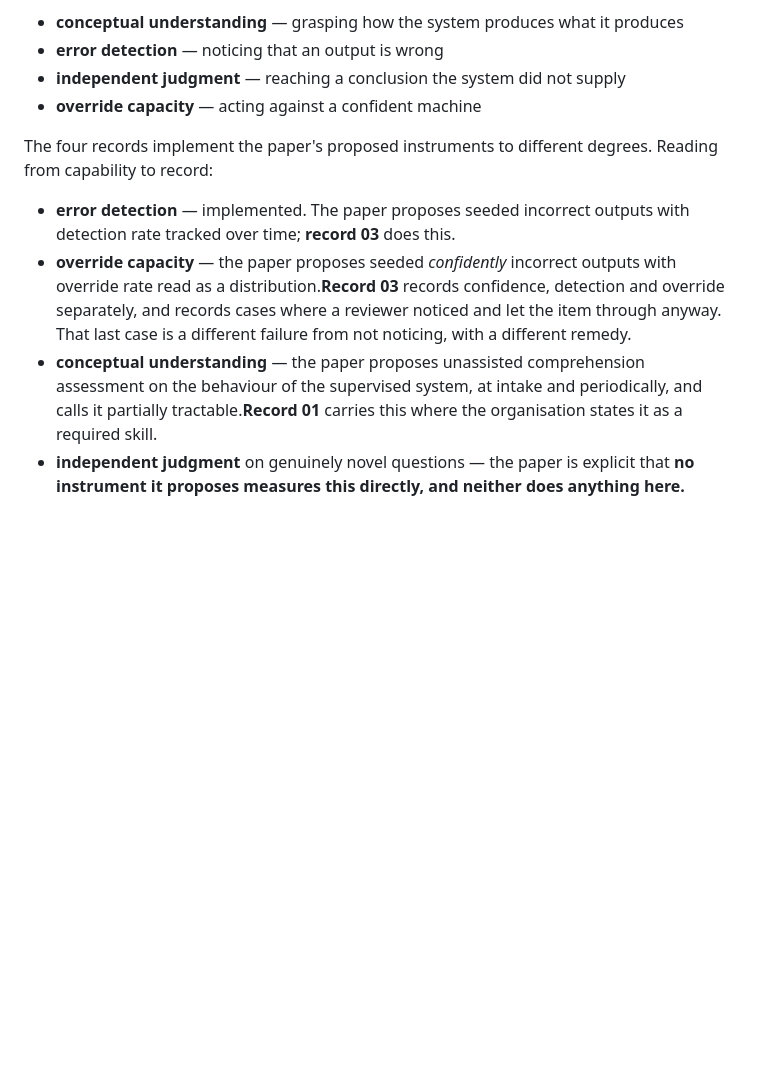
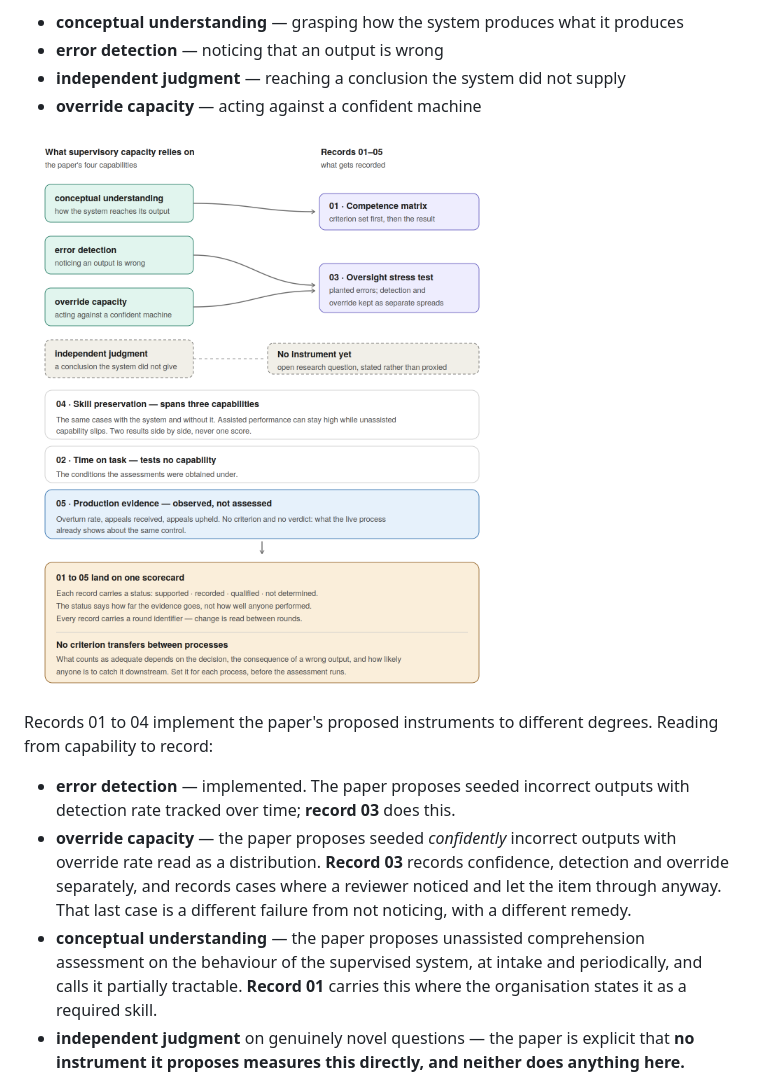
Before and after one commit to dturkina99/supervisory-capacity-assessment, a Markdown page: README.md, the part around one of its changes. Drawn GitHub-style; pictures changed too: docs/capabilities-to-records.png (added); blank space fills up the shorter version.

```diff
--- a/README.md
+++ b/README.md
@@ -58,11 +58,13 @@ The paper distinguishes four capabilities human oversight relies on. The four-wa
 - **independent judgment** — reaching a conclusion the system did not supply
 - **override capacity** — acting against a confident machine
 
-The four records implement the paper's proposed instruments to different degrees. Reading from capability to record:
+![Capabilities, records and the scorecard](docs/capabilities-to-records.png)
+
+Records 01 to 04 implement the paper's proposed instruments to different degrees. Reading from capability to record:
 
 - **error detection** — implemented. The paper proposes seeded incorrect outputs with detection rate tracked over time; **record 03** does this.
-- **override capacity** — the paper proposes seeded *confidently* incorrect outputs with override rate read as a distribution.**Record 03** records confidence, detection and override separately, and records cases where a reviewer noticed and let the item through anyway. That last case is a different failure from not noticing, with a different remedy.
-- **conceptual understanding** — the paper proposes unassisted comprehension assessment on the behaviour of the supervised system, at intake and periodically, and calls it partially tractable.**Record 01** carries this where the organisation states it as a required skill.
+- **override capacity** — the paper proposes seeded *confidently* incorrect outputs with override rate read as a distribution. **Record 03** records confidence, detection and override separately, and records cases where a reviewer noticed and let the item through anyway. That last case is a different failure from not noticing, with a different remedy.
+- **conceptual understanding** — the paper proposes unassisted comprehension assessment on the behaviour of the supervised system, at intake and periodically, and calls it partially tractable. **Record 01** carries this where the organisation states it as a required skill.
 - **independent judgment** on genuinely novel questions — the paper is explicit that **no instrument it proposes measures this directly, and neither does anything here.**
 
 **Record 04** sits across the set rather than under one capability. Measuring performance both with and without the system tracks conceptual understanding, error detection and independent diagnostic ability at once: assisted performance can approach specialist level while unassisted capability is unchanged, and only the second measurement reveals it. The record therefore holds two results side by side rather than one score.
```
Also changed, not shown: other parts of README.md (+14 -4 lines), templates/README.md (+34 -11 lines), 6 other files.
